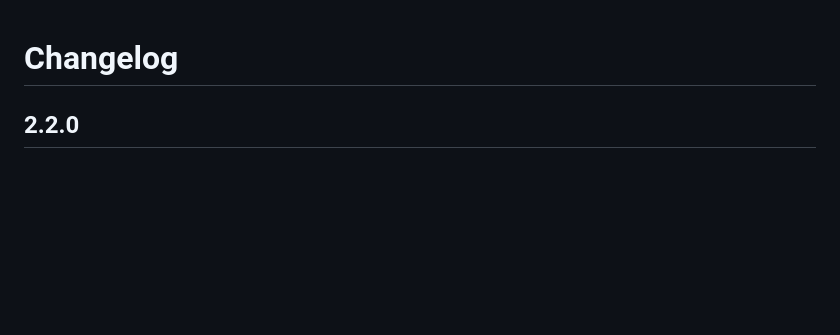
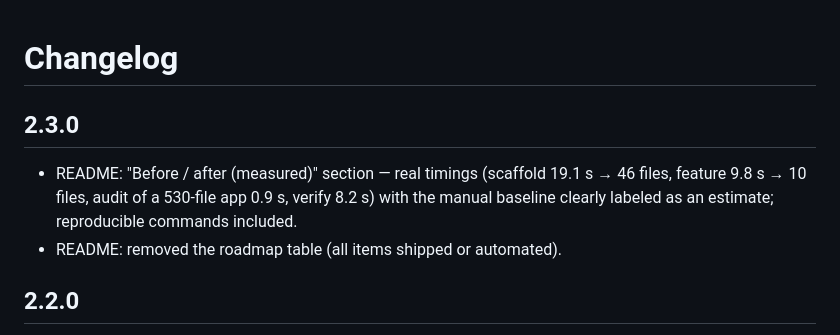
Before and after one commit to rahulshahDEV/flutter-superpower, a Markdown page: CHANGELOG.md, the part around the change. GitHub-like rendering; blank space fills up the shorter version.

```diff
--- a/CHANGELOG.md
+++ b/CHANGELOG.md
@@ -1,4 +1,11 @@
 # Changelog
+
+## 2.3.0
+
+- README: "Before / after (measured)" section — real timings (scaffold 19.1 s → 46 files,
+  feature 9.8 s → 10 files, audit of a 530-file app 0.9 s, verify 8.2 s) with the manual
+  baseline clearly labeled as an estimate; reproducible commands included.
+- README: removed the roadmap table (all items shipped or automated).
 
 ## 2.2.0
 
```
Also changed, not shown: README.md (+37 -18 lines), SKILL.md (+1 -1 lines).
